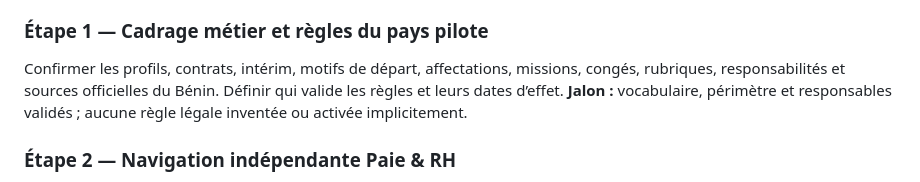
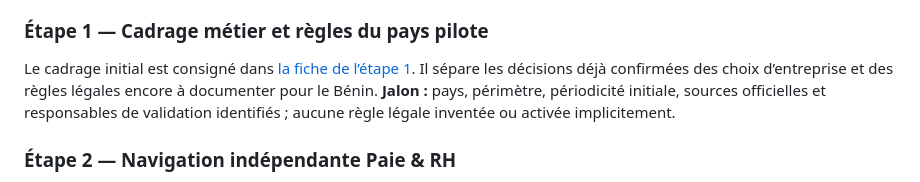
Before and after one commit to dionisse/projetperfectys, a Markdown page: docs/proposition-implementation-paie-rh.md, the part around the change. GitHub-like rendering.

```diff
--- a/docs/proposition-implementation-paie-rh.md
+++ b/docs/proposition-implementation-paie-rh.md
@@ -138,8 +138,8 @@ Les étapes sont séquentielles là où elles dépendent les unes des autres. La
 
 ### Étape 1 — Cadrage métier et règles du pays pilote
 
-Confirmer les profils, contrats, intérim, motifs de départ, affectations, missions, congés, rubriques, responsabilités et sources officielles du Bénin. Définir qui valide les règles et leurs dates d’effet.
-**Jalon :** vocabulaire, périmètre et responsables validés ; aucune règle légale inventée ou activée implicitement.
+Le cadrage initial est consigné dans [la fiche de l’étape 1](cadrage-paie-rh-etape-1.md). Il sépare les décisions déjà confirmées des choix d’entreprise et des règles légales encore à documenter pour le Bénin.
+**Jalon :** pays, périmètre, périodicité initiale, sources officielles et responsables de validation identifiés ; aucune règle légale inventée ou activée implicitement.
 
 ### Étape 2 — Navigation indépendante Paie & RH
 
```
Also changed, not shown: docs/cadrage-paie-rh-etape-1.md (added, +79 -0 lines).
